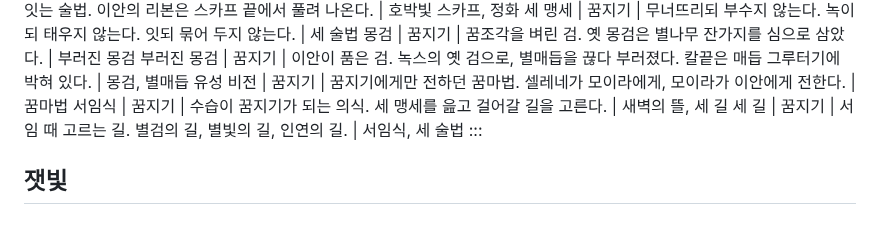
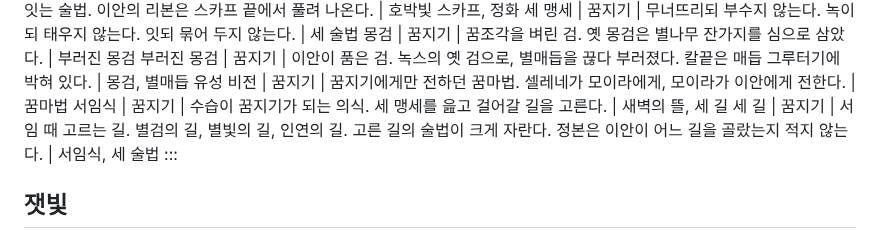
Before and after one commit to qtdqtd002-coder/psy-board, a Markdown page: data/lore-glossary.md, the part around the change. Rendered like a GitHub page.

Commit message:
board: publish lore (glossary)
Co-Authored-By: Claude Opus 5.5 <noreply@anthropic.com>

```diff
--- a/data/lore-glossary.md
+++ b/data/lore-glossary.md
@@ -81,7 +81,7 @@
 부러진 몽검 | 꿈지기 | 이안이 품은 검. 녹스의 옛 검으로, 별매듭을 끊다 부러졌다. 칼끝은 매듭 그루터기에 박혀 있다. | 몽검, 별매듭
 유성 비전 | 꿈지기 | 꿈지기에게만 전하던 꿈마법. 셀레네가 모이라에게, 모이라가 이안에게 전한다. | 꿈마법
 서임식 | 꿈지기 | 수습이 꿈지기가 되는 의식. 세 맹세를 읊고 걸어갈 길을 고른다. | 새벽의 뜰, 세 길
-세 길 | 꿈지기 | 서임 때 고르는 길. 별검의 길, 별빛의 길, 인연의 길. | 서임식, 세 술법
+세 길 | 꿈지기 | 서임 때 고르는 길. 별검의 길, 별빛의 길, 인연의 길. 고른 길의 술법이 크게 자란다. 정본은 이안이 어느 길을 골랐는지 적지 않는다. | 서임식, 세 술법
 :::
 
 ## 잿빛
```
